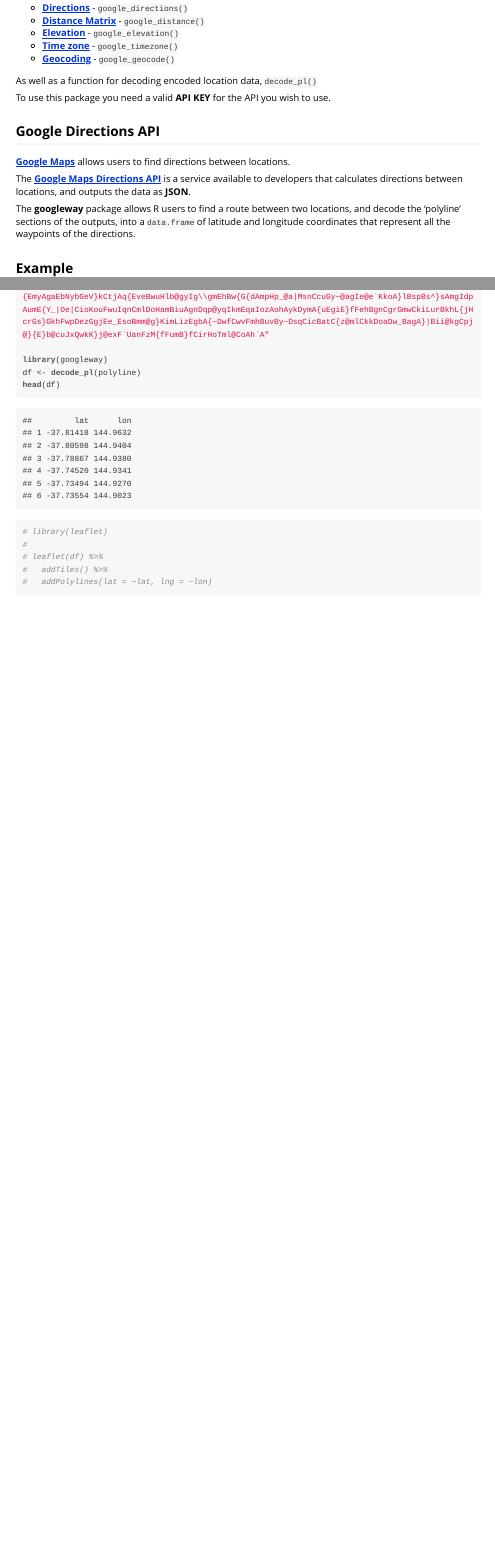
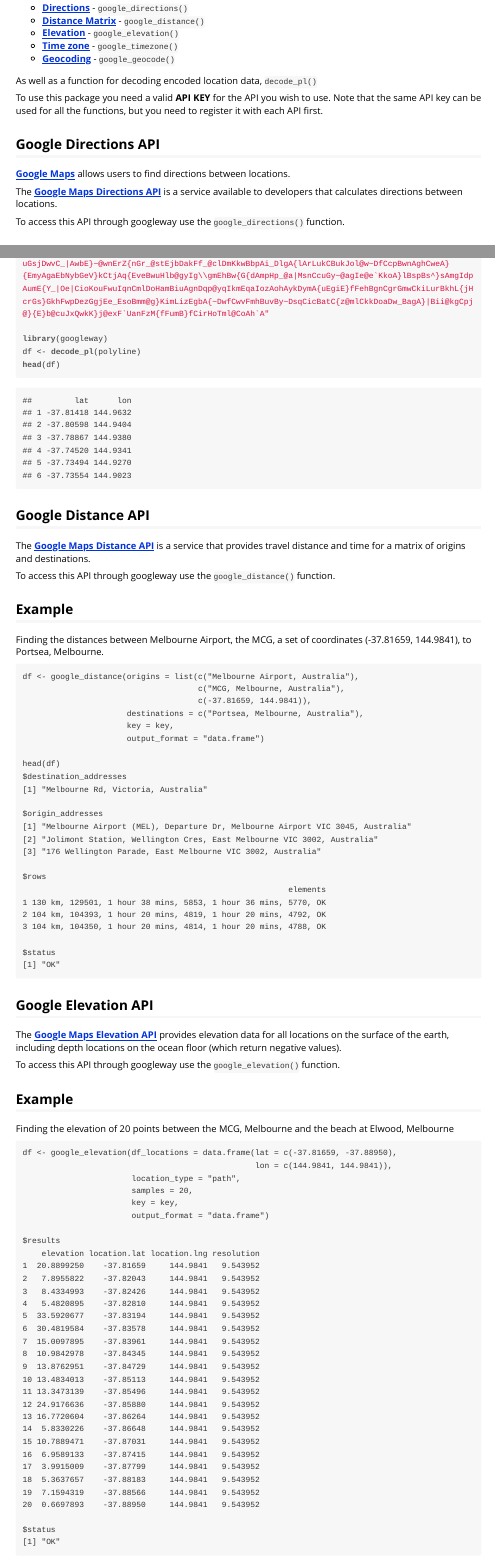
Before and after one commit to SymbolixAU/googleway, an R Markdown document (vignettes/googleway-vignette.Rmd): the page in a window 1100 px wide, from 120 px down, and a second part further down, joined at a grey line. The pictures show the output file vignettes/googleway-vignette.html that the author committed with the source, opened offline; long lines of code are wrapped.

Commit message:
updated vignette

````diff
--- a/vignettes/googleway-vignette.Rmd
+++ b/vignettes/googleway-vignette.Rmd
@@ -21,18 +21,17 @@
 
 As well as a function for decoding encoded location data, `decode_pl()`
 
-To use this package you need a valid **API KEY** for the API you wish to use.
+To use this package you need a valid **API KEY** for the API you wish to use. Note that the same API key can be used for all the functions, but you need to register it with each API first.
 
 ## Google Directions API
 
 [**Google Maps**](http://www.google.com/maps) allows users to find directions between locations.
 
-The [**Google Maps Directions API**](https://developers.google.com/maps/documentation/directions/) is a service available to developers that calculates directions between locations, and outputs the data as **JSON**.
+The [**Google Maps Directions API**](https://developers.google.com/maps/documentation/directions/) is a service available to developers that calculates directions between locations.
 
-The **googleway** package allows R users to find a route between two locations, and decode the 'polyline' sections of the outputs, into a `data.frame` of latitude and longitude coordinates that represent all the waypoints of the directions.
+To access this API through googleway use the `google_directions()` function.
 
-
-## Example
+### Example
 
 Searching Google Maps for directions from Melbourne to Sydney generates the route:
 
@@ -79,13 +78,91 @@
 head(df)
 ```
 
-```{r}
-
-# library(leaflet)
-#
-# leaflet(df) %>%
-#   addTiles() %>%
-#   addPolylines(lat = ~lat, lng = ~lon)
 
 
+## Google Distance API
+
+The [**Google Maps Distance API**](https://developers.google.com/maps/documentation/distance-matrix/intro) is a service that provides travel distance and time for a matrix of origins and destinations.
+
+To access this API through googleway use the `google_distance()` function.
+
+
+### Example
+
+Finding the distances between Melbourne Airport, the MCG, a set of coordinates (-37.81659, 144.9841), to Portsea, Melbourne.
+
 ```
+df <- google_distance(origins = list(c("Melbourne Airport, Australia"),
+                                     c("MCG, Melbourne, Australia"),
+                                     c(-37.81659, 144.9841)),
+                      destinations = c("Portsea, Melbourne, Australia"),
+                      key = key,
+                      output_format = "data.frame")
+
+head(df)
+$destination_addresses
+[1] "Melbourne Rd, Victoria, Australia"
+
+$origin_addresses
+[1] "Melbourne Airport (MEL), Departure Dr, Melbourne Airport VIC 3045, Australia"
+[2] "Jolimont Station, Wellington Cres, East Melbourne VIC 3002, Australia"
+[3] "176 Wellington Parade, East Melbourne VIC 3002, Australia"
+
+$rows
+                                                        elements
+1 130 km, 129501, 1 hour 38 mins, 5853, 1 hour 36 mins, 5770, OK
+2 104 km, 104393, 1 hour 20 mins, 4819, 1 hour 20 mins, 4792, OK
+3 104 km, 104350, 1 hour 20 mins, 4814, 1 hour 20 mins, 4788, OK
+
+$status
+[1] "OK"
+
+```
+
+
+## Google Elevation API
+
+The [**Google Maps Elevation API**](https://developers.google.com/maps/documentation/elevation/start) provides elevation data for all locations on the surface of the earth, including depth locations on the ocean floor (which return negative values).
+
+To access this API through googleway use the `google_elevation()` function.
+
+
+### Example
+
+Finding the elevation of 20 points between the MCG, Melbourne and the beach at Elwood, Melbourne
+
+```
+df <- google_elevation(df_locations = data.frame(lat = c(-37.81659, -37.88950),
+                                                 lon = c(144.9841, 144.9841)),
+                       location_type = "path",
+                       samples = 20,
+                       key = key,
+                       output_format = "data.frame")
+
+$results
+    elevation location.lat location.lng resolution
+1  20.8899250    -37.81659     144.9841   9.543952
+2   7.8955822    -37.82043     144.9841   9.543952
+3   8.4334993    -37.82426     144.9841   9.543952
+4   5.4820895    -37.82810     144.9841   9.543952
+5  33.5920677    -37.83194     144.9841   9.543952
+6  30.4819584    -37.83578     144.9841   9.543952
+7  15.0097895    -37.83961     144.9841   9.543952
+8  10.9842978    -37.84345     144.9841   9.543952
+9  13.8762951    -37.84729     144.9841   9.543952
+10 13.4834013    -37.85113     144.9841   9.543952
+11 13.3473139    -37.85496     144.9841   9.543952
+12 24.9176636    -37.85880     144.9841   9.543952
+13 16.7720604    -37.86264     144.9841   9.543952
+14  5.8330226    -37.86648     144.9841   9.543952
+15 10.7889471    -37.87031     144.9841   9.543952
+16  6.9589133    -37.87415     144.9841   9.543952
+17  3.9915009    -37.87799     144.9841   9.543952
+18  5.3637657    -37.88183     144.9841   9.543952
+19  7.1594319    -37.88566     144.9841   9.543952
+20  0.6697893    -37.88950     144.9841   9.543952
+
+$status
+[1] "OK"
+
+```
````
Also changed, not shown: vignettes/googleway-vignette.R (+0 -8 lines), vignettes/googleway-vignette.html.
